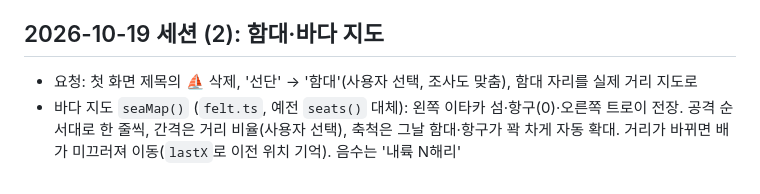
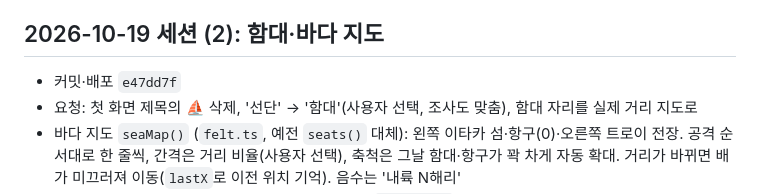
Before and after one commit to hj9610bae/workshopgame, a Markdown page: docs/progress.md, the part around the change. Drawn GitHub-style.

Commit message:
진행 현황: 함대·바다 지도 배포
Co-Authored-By: Claude Opus 5.5 <noreply@anthropic.com>

```diff
--- a/docs/progress.md
+++ b/docs/progress.md
@@ -37,6 +37,7 @@
 4. (선택) 워크샵 당일용 준비: 사회자용 진행 대본 (규칙 설명 화면·팀 이름 바꾸기는 현장 진행 화면에 구현됨)
 
 ## 2026-10-19 세션 (2): 함대·바다 지도
+- 커밋·배포 `e47dd7f`
 - 요청: 첫 화면 제목의 ⛵ 삭제, '선단' → '함대'(사용자 선택, 조사도 맞춤), 함대 자리를 실제 거리 지도로
 - 바다 지도 `seaMap()` (`felt.ts`, 예전 `seats()` 대체): 왼쪽 이타카 섬·항구(0)·오른쪽 트로이 전장. 공격 순서대로 한 줄씩, 간격은 거리 비율(사용자 선택), 축척은 그날 함대·항구가 꽉 차게 자동 확대. 거리가 바뀌면 배가 미끄러져 이동(`lastX`로 이전 위치 기억). 음수는 '내륙 N해리'
 - 게임 화면·연습 항해·설명 '고국과의 거리' 슬라이드(`Slide.sea`, 예시 지도)·최종 결과에 표시
```
